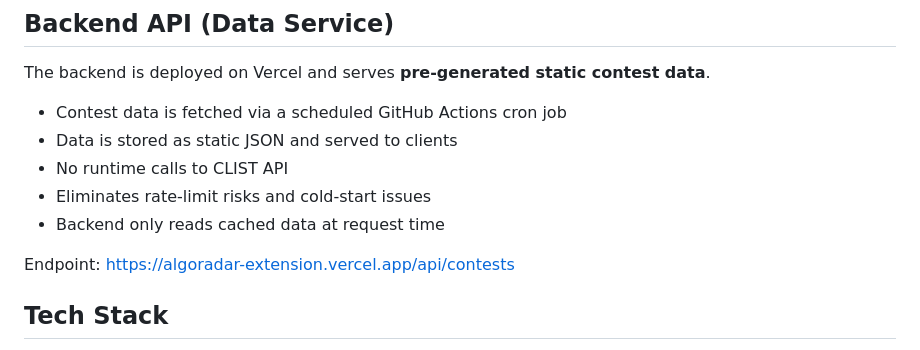
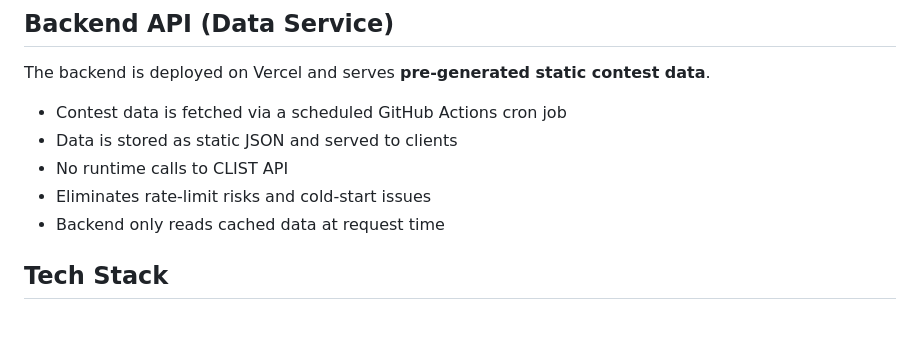
Before and after one commit to nilanshucodes/algoradar-extension, a Markdown page: README.md, the part around the change. Rendered like a GitHub page; blank space fills up the shorter version.

```diff
--- a/README.md
+++ b/README.md
@@ -76,8 +76,6 @@ The backend is deployed on Vercel and serves **pre-generated static contest data
 - Eliminates rate-limit risks and cold-start issues
 - Backend only reads cached data at request time
 
-Endpoint:
-https://algoradar-extension.vercel.app/api/contests
 
 
 ## Tech Stack
```
